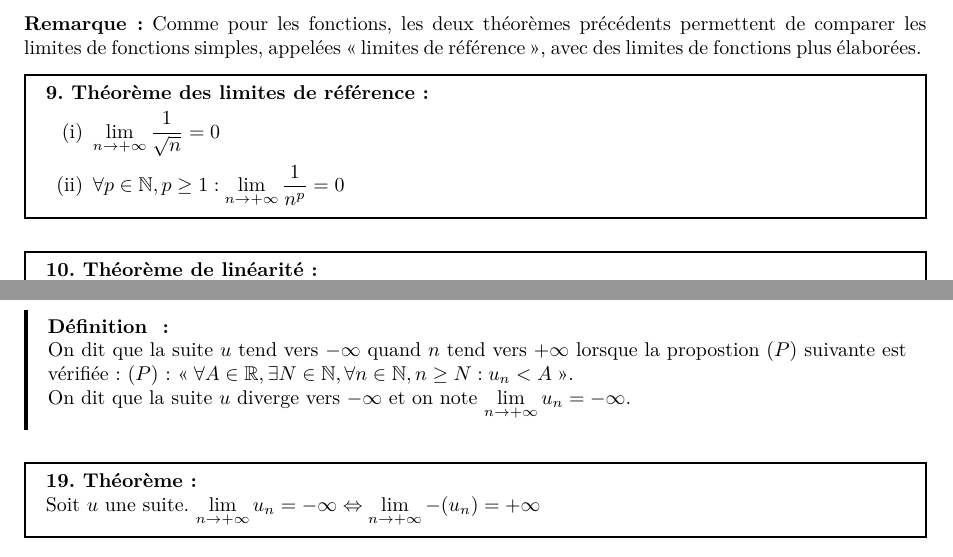
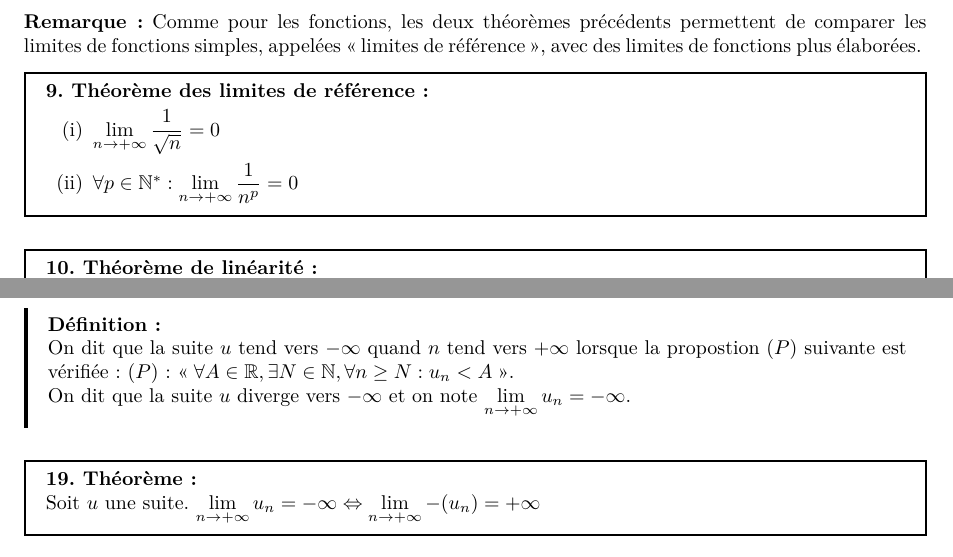
Before and after one commit to umyedi/Maths, a LaTeX document (V2/les_limites/les_limites.tex): two parts of pages 2 and 4 of 7, joined at a grey line, cut so that both start at the same text. The pictures show the PDF file V2/les_limites/les_limites.pdf that the author committed with the source.

Commit message:
Correction notation avec N/n

```diff
--- a/V2/les_limites/les_limites.tex
+++ b/V2/les_limites/les_limites.tex
@@ -73,25 +73,25 @@
 \definition{}{
     Soit $u$ une suite. Soit $l$ un réel.\\
     On dit que la suite $u$ tend vers $l$ quand $n$ tend vers $+\infty$ lorsque la proposition $(P)$ suivante est vérifiée :
-    $(P)$: \frquote{$\forall\varepsilon\in\R^+_*, \exists N\in\N, \forall n\in\N, n\geq N : l-\varepsilon<u_n<l+\varepsilon$}\\
+    $(P)$: \frquote{$\forall\varepsilon\in\R^+_*, \exists N\in\N, \forall n\geq N : l-\varepsilon<u_n<l+\varepsilon$}\\
     On dit que la suite $u$ converge vers $l$ et on note : $\lim{n\to+\infty}u_n=l$
 }
 
 \theoreme{}{
     Soient $u$ et $v$ deux suites. Soient $l$ et $l'$ deux réels.\\
-    Si $\lim{n\to+\infty}u_n=l$ et $\lim{n\to+\infty}v_n=l'$ et $l<l'$ alors $\exists N\in\N, \forall n\in\N, n\geq N : u_n < v_n$
+    Si $\lim{n\to+\infty}u_n=l$ et $\lim{n\to+\infty}v_n=l'$ et $l<l'$ alors $\exists N\in\N, \forall n\geq N : u_n < v_n$
 }
 
 \remarque{Ce théorème a pour corollaire que la limite d'une suite est unique si elle existe.}
 
 \theoreme{de comparaison des limites}{
     Soient $u$ et $v$ deux suites. Soient $l$ et $l'$ deux réels.\\
-    Si $\exists N\in\N, \forall n\in\N, n\geq N : u_n\leq v_n$ et $\lim{n\to+\infty}u_n=l$ et $\lim{n\to+\infty}v_n=l'$ alors $l\leq l'$.
+    Si $\exists N\in\N, \forall n\geq N : u_n\leq v_n$ et $\lim{n\to+\infty}u_n=l$ et $\lim{n\to+\infty}v_n=l'$ alors $l\leq l'$.
 }
 
 \theoreme{des gendarmes}{
     Soient $u$, $v$ et $w$ trois suites. Soient $l$ un réel.\\
-    Si $\exists N\in\N, \forall n\in\N, n \geq N : u_n\leq v_n \leq w_n$ et $\lim{n\to+\infty}u_n=l$ et $\lim{n\to+\infty}w_n=l$
+    Si $\exists N\in\N, \forall n\geq N : u_n\leq v_n \leq w_n$ et $\lim{n\to+\infty}u_n=l$ et $\lim{n\to+\infty}w_n=l$
     alors $\lim{n\to+\infty}v_n=l$
 }
 
@@ -102,7 +102,7 @@
     \vspace{-10pt}
     \begin{enumerate}[(i)]
         \item $\lim{n\to+\infty}\dfrac{1}{\sqrt{n}}=0$
-        \item $\forall p\in\N, p\geq1 : \lim{n\to+\infty}\dfrac{1}{n^p}=0$
+        \item $\forall p\in\N^* : \lim{n\to+\infty}\dfrac{1}{n^p}=0$
     \end{enumerate}
 }
 
@@ -120,7 +120,7 @@
     Si $\lim{n\to+\infty}u_n=l$ et $\lim{n\to+\infty}v_n=l'$ alors:
     \begin{enumerate}[(i)]
         \item $\lim{n\to+\infty}u_n\x v_n=l\x l'$
-        \item Si $l'\not=0$ et $\exists N\in\N, \forall n\in\N, n\geq N :v_n\not=0$ alors $\lim{n\to+\infty}\dfrac{u_n}{v_n} = \dfrac{l}{l'}$
+        \item Si $l'\not=0$ et $\exists N\in\N, \forall n\geq N :v_n\not=0$ alors $\lim{n\to+\infty}\dfrac{u_n}{v_n} = \dfrac{l}{l'}$
     \end{enumerate}
 }
 
@@ -136,13 +136,13 @@
 
 \definition{}{
     On dit que la suite $u$ tend vers $+\infty$ quand $n$ tend vers $+\infty$ lorsque la propostion $(P)$ suivante est vérifiée :
-    $(P)$ : \frquote{$\forall A\in\R, \exists N\in\N,\forall n\in\N, n\geq N : u_n>A$}.\\
+    $(P)$ : \frquote{$\forall A\in\R, \exists N\in\N,\forall n\geq N : u_n>A$}.\\
     On dit que la suite $u$ diverge vers $+\infty$ et on note $\lim{n\to+\infty}u_n=+\infty$.
 }
 
 \theoreme{de comparaison}{
     Soient $u$ et $v$ deux suites.\\
-    Si $\exists N\in\N, \forall n\in\N, n\geq N : u_n\geq v_n$ et $\lim{n\to+\infty}v_n=+\infty$ alors $\lim{n\to+\infty}u_n=+\infty$.
+    Si $\exists N\in\N, \forall n\geq N : u_n\geq v_n$ et $\lim{n\to+\infty}v_n=+\infty$ alors $\lim{n\to+\infty}u_n=+\infty$.
 }
 
 \theoreme{des suites croissantes}{
@@ -201,7 +201,7 @@
 
 \definition{}{
     On dit que la suite $u$ tend vers $-\infty$ quand $n$ tend vers $+\infty$ lorsque la propostion $(P)$ suivante est vérifiée :
-    $(P)$ : \frquote{$\forall A\in\R, \exists N\in\N,\forall n\in\N, n\geq N : u_n<A$}.\\
+    $(P)$ : \frquote{$\forall A\in\R, \exists N\in\N,\forall n\geq N : u_n<A$}.\\
     On dit que la suite $u$ diverge vers $-\infty$ et on note $\lim{n\to+\infty}u_n=-\infty$.
 }
 
@@ -211,7 +211,7 @@
 
 \theoreme{de comparaison}{
     Soient $u$ et $v$ deux suites.\\
-    Si $\exists N\in\N, \forall n\in\N, n\geq N : u_n\leq v_n$ et $\lim{n\to+\infty}v_n=-\infty$ alors $\lim{n\to+\infty}u_n=-\infty$.
+    Si $\exists N\in\N, \forall n\geq N : u_n\leq v_n$ et $\lim{n\to+\infty}v_n=-\infty$ alors $\lim{n\to+\infty}u_n=-\infty$.
 
 }
 
```
Also changed, not shown: V2/les_limites/les_limites.pdf, V2/les_limites/les_limites.tex (2 more changed lines).
